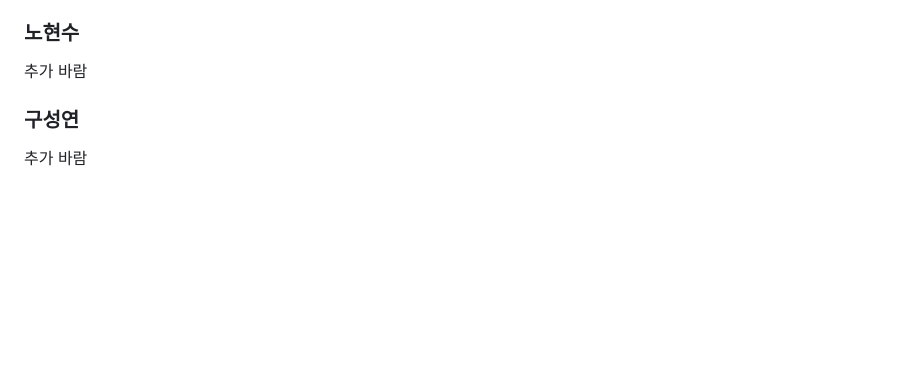
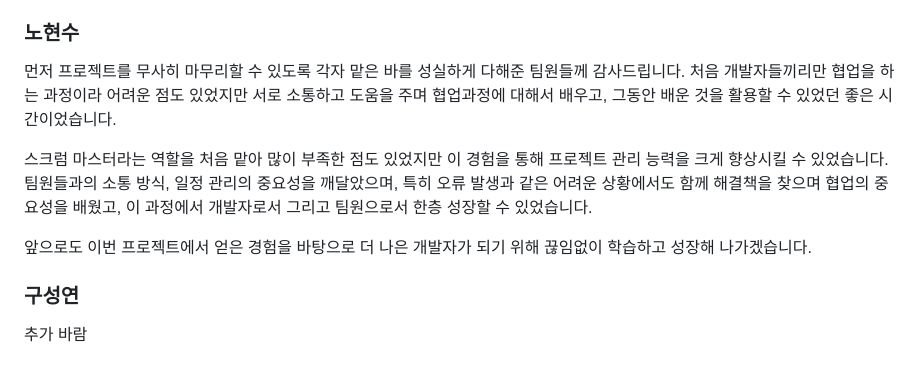
Before and after one commit to FRONTENDBOOTCAMP-13th/9RoDigital, a Markdown page: README.md, the part around one of its changes. Rendered like a GitHub page; blank space fills up the shorter version.

```diff
--- a/README.md
+++ b/README.md
@@ -135,7 +135,11 @@ npm run dev
 
 ### 노현수
 
-추가 바람
+먼저 프로젝트를 무사히 마무리할 수 있도록 각자 맡은 바를 성실하게 다해준 팀원들께 감사드립니다. 처음 개발자들끼리만 협업을 하는 과정이라 어려운 점도 있었지만 서로 소통하고 도움을 주며 협업과정에 대해서 배우고, 그동안 배운 것을 활용할 수 있었던 좋은 시간이었습니다.
+
+스크럼 마스터라는 역할을 처음 맡아 많이 부족한 점도 있었지만 이 경험을 통해 프로젝트 관리 능력을 크게 향상시킬 수 있었습니다. 팀원들과의 소통 방식, 일정 관리의 중요성을 깨달았으며, 특히 오류 발생과 같은 어려운 상황에서도 함께 해결책을 찾으며 협업의 중요성을 배웠고, 이 과정에서 개발자로서 그리고 팀원으로서 한층 성장할 수 있었습니다.
+
+앞으로도 이번 프로젝트에서 얻은 경험을 바탕으로 더 나은 개발자가 되기 위해 끊임없이 학습하고 성장해 나가겠습니다.
 
 ### 구성연
 
```
Also changed, not shown: other parts of README.md (+5 -5 lines).
